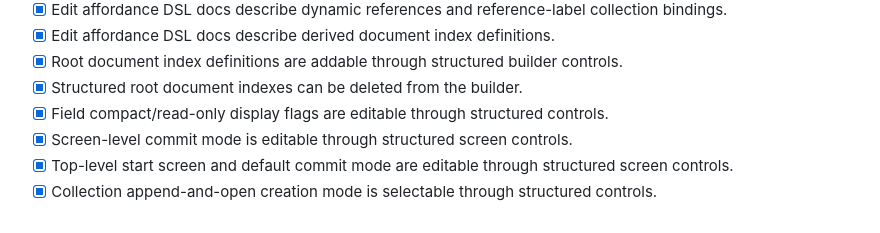
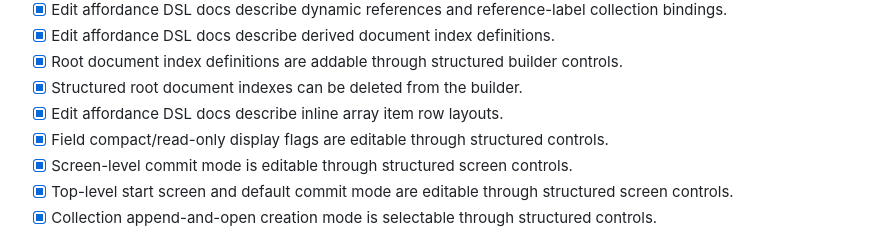
Before and after one commit to meleneth/datawires, a Markdown page: TASKS.md, the part around the change. GitHub-like rendering.

```diff
--- a/TASKS.md
+++ b/TASKS.md
@@ -43,6 +43,7 @@ document or repairing the affordance.
 - [x] Root document index definitions are addable through structured builder
       controls.
 - [x] Structured root document indexes can be deleted from the builder.
+- [x] Edit affordance DSL docs describe inline array item row layouts.
 - [x] Field compact/read-only display flags are editable through structured
       controls.
 - [x] Screen-level commit mode is editable through structured screen controls.
```
Also changed, not shown: docs/edit_affordance_dsl.md (+14 -1 lines).
